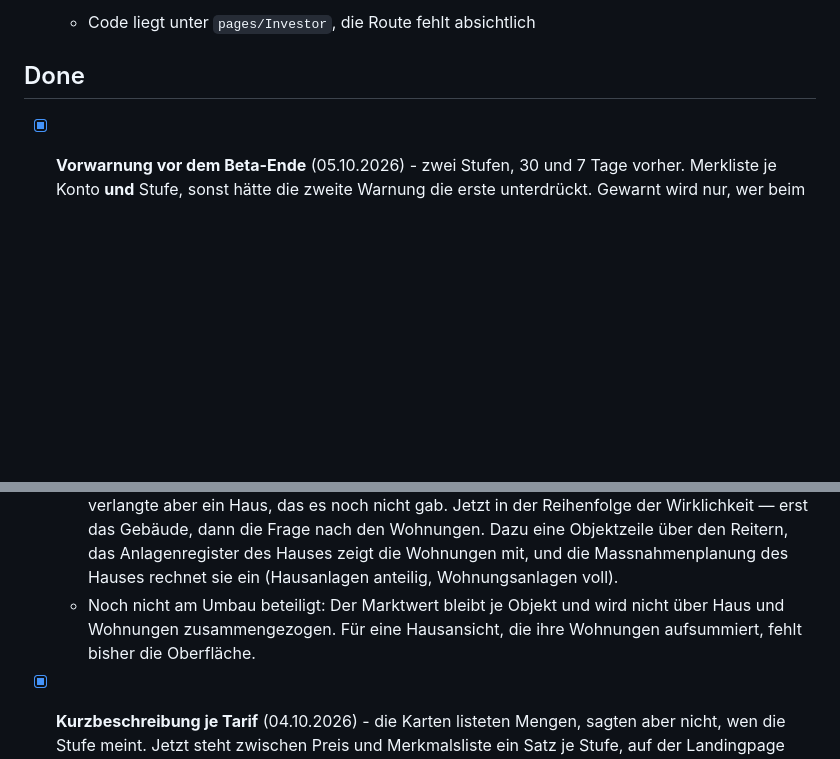
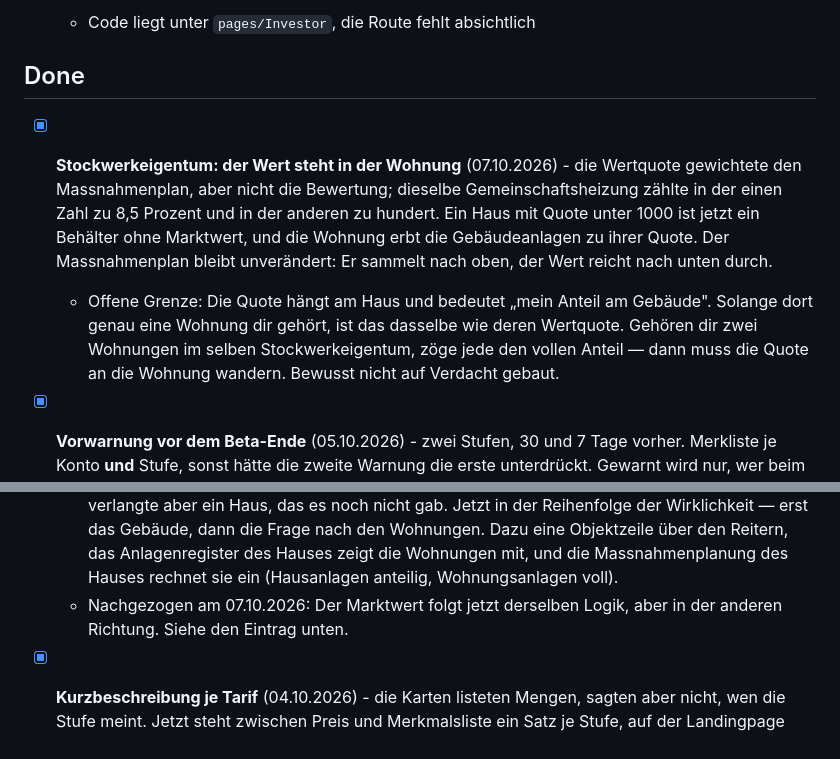
Before and after one commit to patrickpreisendanz-sys/immosignal-newsletter, a Markdown page: TASKS.md, 2 parts joined by grey strips. Drawn GitHub-style; blank space fills up the shorter version.

Commit message:
Aufgabenliste: Marktwert beim Stockwerkeigentum
Co-Authored-By: Claude Opus 5 <noreply@anthropic.com>

```diff
--- a/TASKS.md
+++ b/TASKS.md
@@ -129,6 +129,20 @@
 
 ## Done
 
+- [x] **Stockwerkeigentum: der Wert steht in der Wohnung** (07.10.2026) - die
+  Wertquote gewichtete den Massnahmenplan, aber nicht die Bewertung; dieselbe
+  Gemeinschaftsheizung zählte in der einen Zahl zu 8,5 Prozent und in der
+  anderen zu hundert. Ein Haus mit Quote unter 1000 ist jetzt ein Behälter
+  ohne Marktwert, und die Wohnung erbt die Gebäudeanlagen zu ihrer Quote.
+  Der Massnahmenplan bleibt unverändert: Er sammelt nach oben, der Wert
+  reicht nach unten durch.
+  - Offene Grenze: Die Quote hängt am Haus und bedeutet „mein Anteil am
+    Gebäude". Solange dort genau eine Wohnung dir gehört, ist das dasselbe
+    wie deren Wertquote. Gehören dir zwei Wohnungen im selben
+    Stockwerkeigentum, zöge jede den vollen Anteil — dann muss die Quote an
+    die Wohnung wandern. Bewusst nicht auf Verdacht gebaut.
+
+
 - [x] **Vorwarnung vor dem Beta-Ende** (05.10.2026) - zwei Stufen, 30 und 7
   Tage vorher. Merkliste je Konto **und** Stufe, sonst hätte die zweite
   Warnung die erste unterdrückt. Gewarnt wird nur, wer beim Beta-Ende etwas
@@ -217,9 +231,8 @@
     den Wohnungen. Dazu eine Objektzeile über den Reitern, das Anlagenregister
     des Hauses zeigt die Wohnungen mit, und die Massnahmenplanung des Hauses
     rechnet sie ein (Hausanlagen anteilig, Wohnungsanlagen voll).
-  - Noch nicht am Umbau beteiligt: Der Marktwert bleibt je Objekt und wird
-    nicht über Haus und Wohnungen zusammengezogen. Für eine Hausansicht, die
-    ihre Wohnungen aufsummiert, fehlt bisher die Oberfläche.
+  - Nachgezogen am 07.10.2026: Der Marktwert folgt jetzt derselben Logik,
+    aber in der anderen Richtung. Siehe den Eintrag unten.
 
 - [x] **Kurzbeschreibung je Tarif** (04.10.2026) - die Karten listeten Mengen,
   sagten aber nicht, wen die Stufe meint. Jetzt steht zwischen Preis und
```
